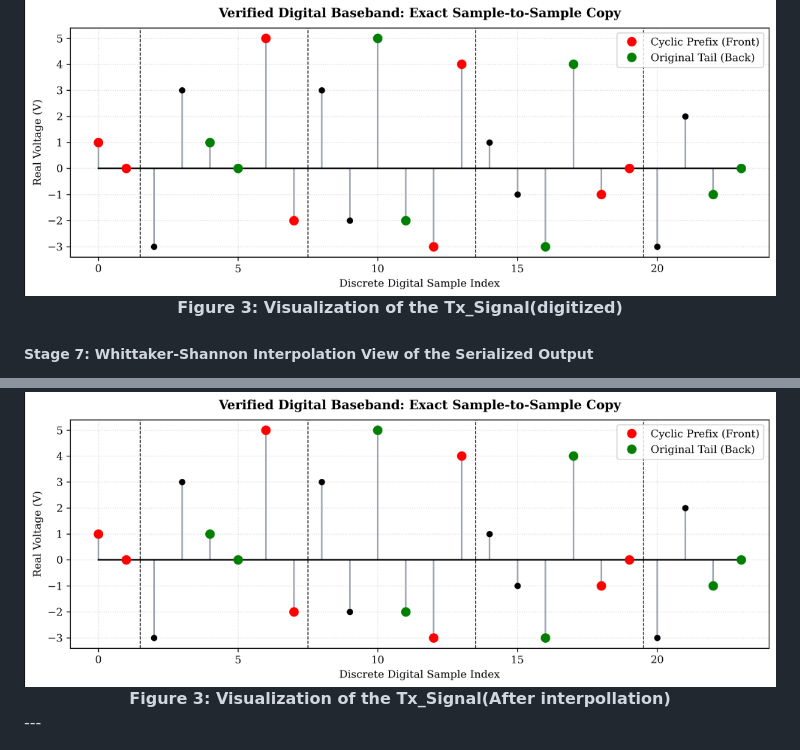
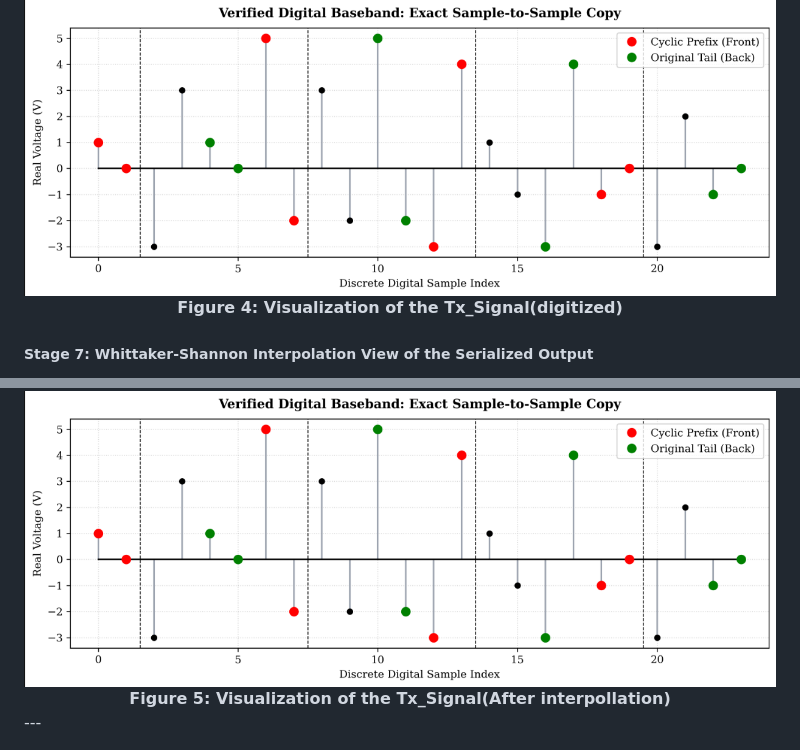
Before and after one commit to AshwinPrasanthHariharan/CCU_INTERSHIP, a Markdown page: README.md, 2 parts joined by grey strips. GitHub-like rendering.

Commit message:
uptadtating week1 logs

```diff
--- a/README.md
+++ b/README.md
@@ -397,7 +397,7 @@ print(f"Final FPGA Digital Output: {final_tx_signal.shape} total samples heading
 <div align="center">
   <img src="./assets/fig4.1.png" alt="sampled tx_signal" width="1000" style="max-width:90%;height:auto;" />
   <br/>
-  <b>Figure 3: Visualization of the Tx_Signal(digitized)</b><br>
+  <b>Figure 4: Visualization of the Tx_Signal(digitized)</b><br>
 </div>
 
 
@@ -416,6 +416,6 @@ This section is useful for explaining the Whittaker-Shannon sampling theorem in
 <div align="center">
   <img src="./assets/fig4.1.png" alt="sampled tx_signal" width="1000" style="max-width:90%;height:auto;" />
   <br/>
-  <b>Figure 3: Visualization of the Tx_Signal(After interpollation)</b><br>
+  <b>Figure 5: Visualization of the Tx_Signal(After interpollation)</b><br>
 </div>
 ---
```
